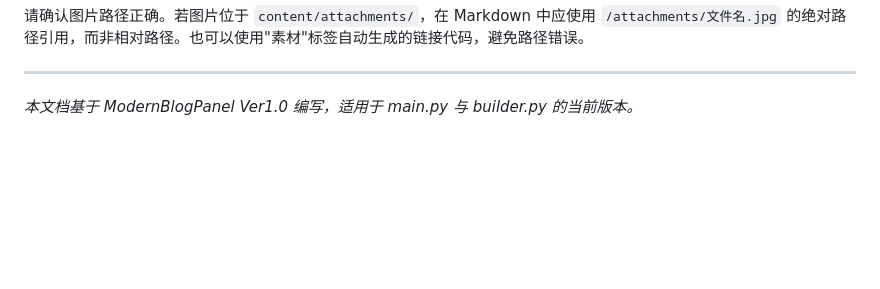
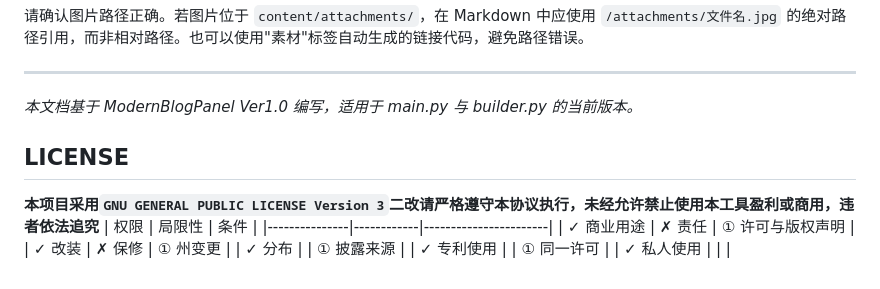
Before and after one commit to Cnfte/ModernBlog, a Markdown page: README.md, the part around the change. GitHub-like rendering; blank space fills up the shorter version.

```diff
--- a/README.md
+++ b/README.md
@@ -551,3 +551,14 @@ git push -f origin main
 ---
 
 *本文档基于 ModernBlogPanel Ver1.0 编写，适用于 main.py 与 builder.py 的当前版本。*
+
+## LICENSE
+
+**本项目采用`GNU GENERAL PUBLIC LICENSE Version 3`二改请严格遵守本协议执行，未经允许禁止使用本工具盈利或商用，违者依法追究**
+| 权限          | 局限性     | 条件                  |
+|---------------|------------|-----------------------|
+| ✓ 商业用途   | ✗ 责任    | ① 许可与版权声明    |
+| ✓ 改装       | ✗ 保修    | ① 州变更             |
+| ✓ 分布       |            | ① 披露来源           |
+| ✓ 专利使用   |            | ① 同一许可           |
+| ✓ 私人使用   |            |                       |
```
